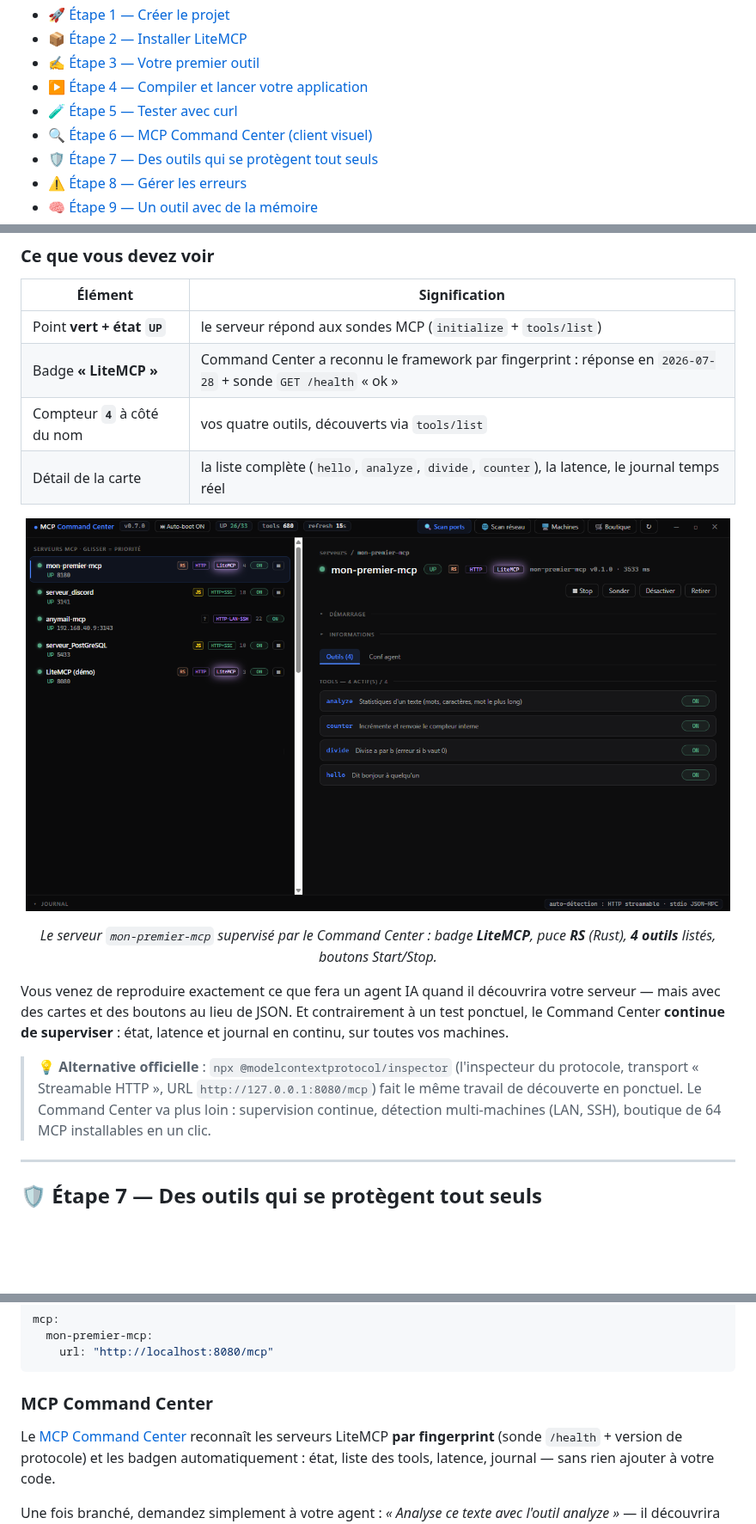
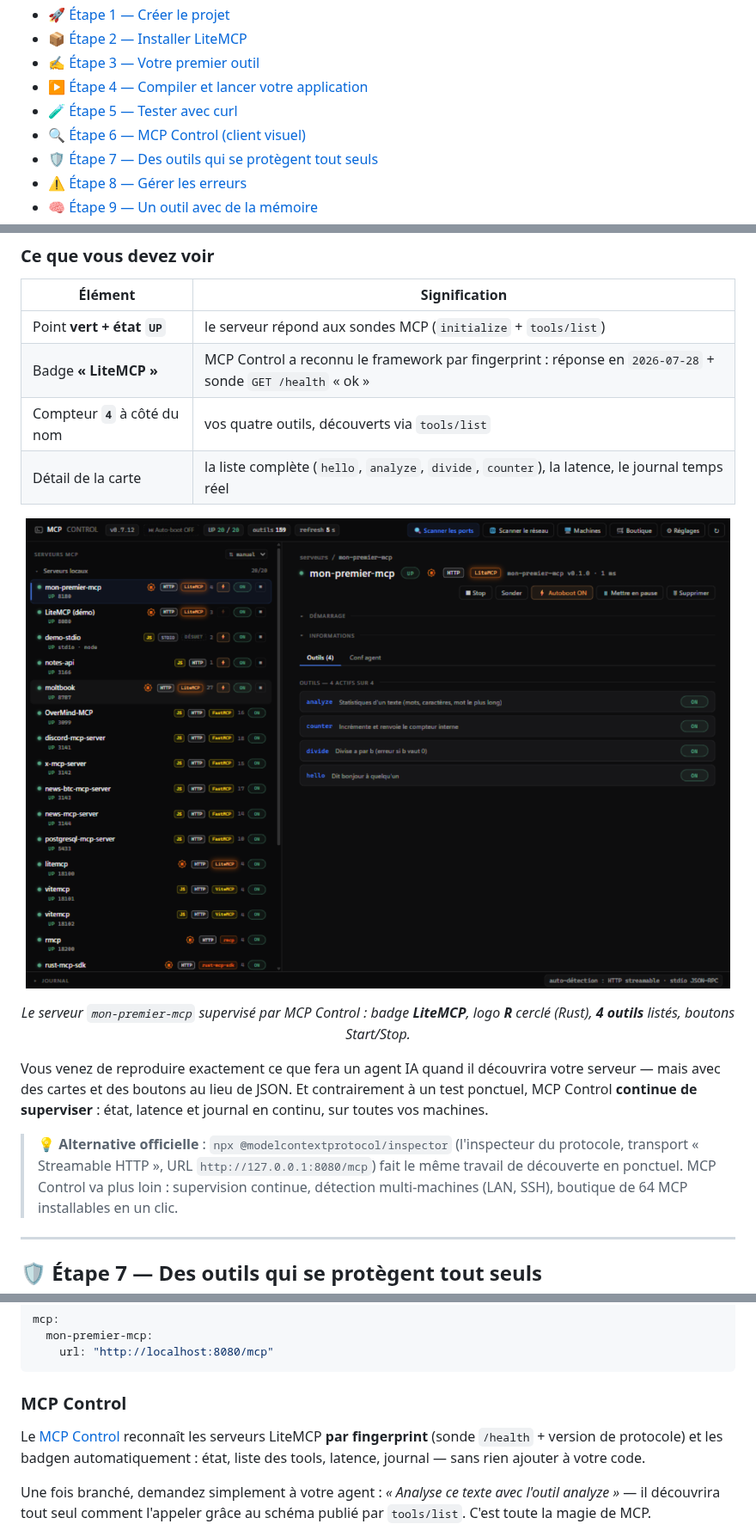
Before and after one commit to DeamonDev888/litemcp-tuto, a Markdown page: README.md, 3 parts joined by grey strips. Shown at 86% size. GitHub-like rendering; pictures changed too: assets/command-center.png (deleted), assets/mcp-control.png (added); blank space fills up the shorter version.

````diff
--- a/README.md
+++ b/README.md
@@ -27,7 +27,7 @@
 - [✍️ Étape 3 — Votre premier outil](#️-étape-3--votre-premier-outil)
 - [▶️ Étape 4 — Compiler et lancer votre application](#️-étape-4--compiler-et-lancer-votre-application)
 - [🧪 Étape 5 — Tester avec curl](#-étape-5--tester-avec-curl)
-- [🔍 Étape 6 — MCP Command Center (client visuel)](#-étape-6--mcp-command-center-client-visuel)
+- [🔍 Étape 6 — MCP Control (client visuel)](#-étape-6--mcp-control-client-visuel)
 - [🛡️ Étape 7 — Des outils qui se protègent tout seuls](#️-étape-7--des-outils-qui-se-protègent-tout-seuls)
 - [⚠️ Étape 8 — Gérer les erreurs](#️-étape-8--gérer-les-erreurs)
 - [🧠 Étape 9 — Un outil avec de la mémoire](#-étape-9--un-outil-avec-de-la-mémoire)
@@ -466,24 +466,24 @@ application**.
 | Élément | Signification |
 |---|---|
 | Point **vert + état `UP`** | le serveur répond aux sondes MCP (`initialize` + `tools/list`) |
-| Badge **« LiteMCP »** | Command Center a reconnu le framework par fingerprint : réponse en `2026-07-28` + sonde `GET /health` « ok » |
+| Badge **« LiteMCP »** | MCP Control a reconnu le framework par fingerprint : réponse en `2026-07-28` + sonde `GET /health` « ok » |
 | Compteur **`4`** à côté du nom | vos quatre outils, découverts via `tools/list` |
 | Détail de la carte | la liste complète (`hello`, `analyze`, `divide`, `counter`), la latence, le journal temps réel |
 
 <p align="center">
-  <img src="assets/command-center.png" alt="Le serveur du tuto vu dans MCP Command Center" width="820">
+  <img src="assets/mcp-control.png" alt="Le serveur du tuto vu dans MCP Control" width="820">
 </p>
-<p align="center"><i>Le serveur <code>mon-premier-mcp</code> supervisé par le Command Center :
-badge <b>LiteMCP</b>, puce <b>RS</b> (Rust), <b>4 outils</b> listés, boutons Start/Stop.</i></p>
+<p align="center"><i>Le serveur <code>mon-premier-mcp</code> supervisé par MCP Control :
+badge <b>LiteMCP</b>, logo <b>R</b> cerclé (Rust), <b>4 outils</b> listés, boutons Start/Stop.</i></p>
 
 Vous venez de reproduire exactement ce que fera un agent IA quand il découvrira votre serveur —
-mais avec des cartes et des boutons au lieu de JSON. Et contrairement à un test ponctuel, le
-Command Center **continue de superviser** : état, latence et journal en continu, sur toutes vos
+mais avec des cartes et des boutons au lieu de JSON. Et contrairement à un test ponctuel,
+MCP Control **continue de superviser** : état, latence et journal en continu, sur toutes vos
 machines.
 
 > 💡 **Alternative officielle** : `npx @modelcontextprotocol/inspector` (l'inspecteur du protocole,
 > transport « Streamable HTTP », URL `http://127.0.0.1:8080/mcp`) fait le même travail de découverte
-> en ponctuel. Le Command Center va plus loin : supervision continue, détection multi-machines
+> en ponctuel. MCP Control va plus loin : supervision continue, détection multi-machines
 > (LAN, SSH), boutique de 64 MCP installables en un clic.
 
 ---
@@ -860,9 +860,9 @@ mcp:
     url: "http://localhost:8080/mcp"
 ```
 
-### MCP Command Center
+### MCP Control
 
-Le [MCP Command Center](https://github.com/DeamonDev888/mcp-command-center)
+Le [MCP Control](https://github.com/DeamonDev888/mcp-control)
 reconnaît les serveurs LiteMCP **par fingerprint** (sonde `/health` + version
 de protocole) et les badgen automatiquement : état, liste des tools, latence,
 journal — sans rien ajouter à votre code.
````
Also changed, not shown: other parts of README.md (+16 -16 lines), assets/command-center-ui.png (deleted), assets/mcp-control-ui.png (added), 1 other file.
